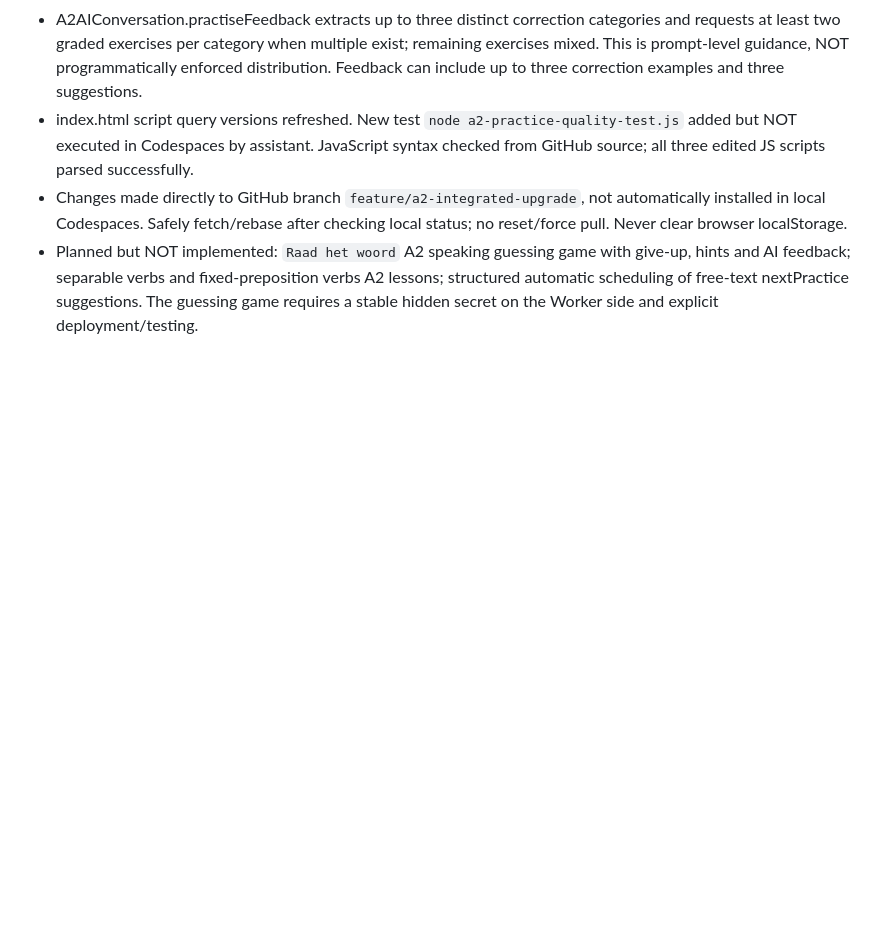
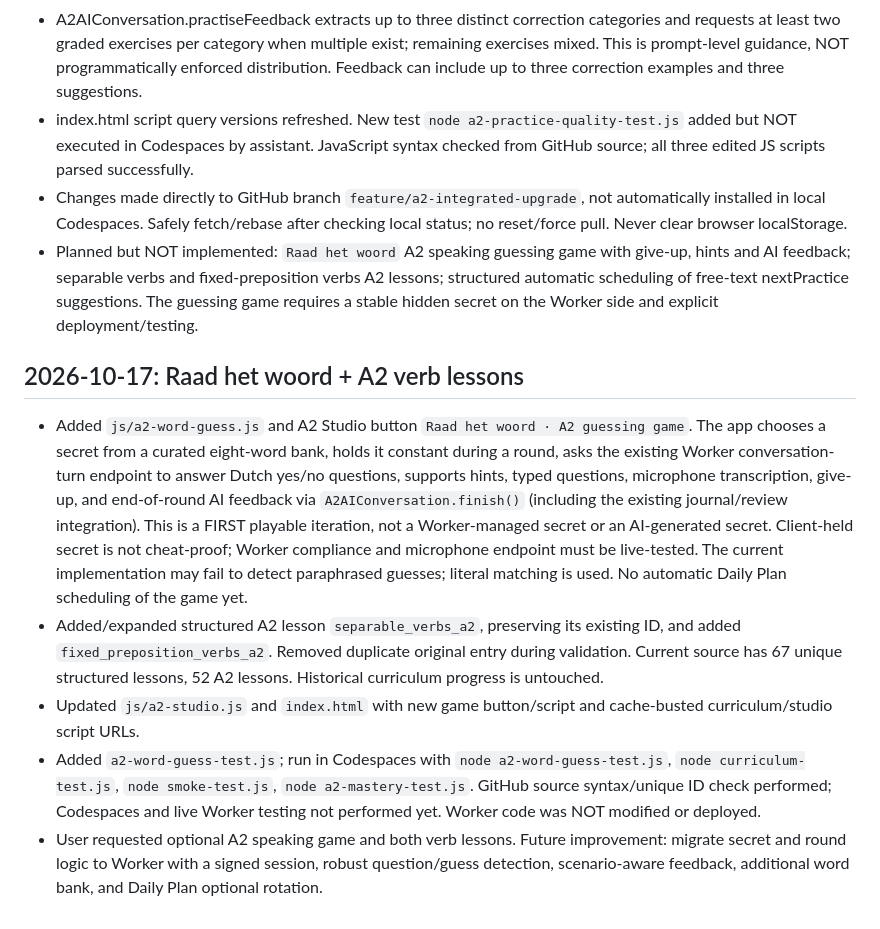
Before and after one commit to bourzguimehdi-design/mijn-nederlands, a Markdown page: PROJECT_STATE.md, the part around the change. Rendered like a GitHub page; blank space fills up the shorter version.

Commit message:
Record A2 guessing game and verb curriculum upgrade status and limitations

```diff
--- a/PROJECT_STATE.md
+++ b/PROJECT_STATE.md
@@ -121,3 +121,10 @@ User reports cleanup utility moved six historical folders and two ZIPs to `.loca
 - index.html script query versions refreshed. New test `node a2-practice-quality-test.js` added but NOT executed in Codespaces by assistant. JavaScript syntax checked from GitHub source; all three edited JS scripts parsed successfully.
 - Changes made directly to GitHub branch `feature/a2-integrated-upgrade`, not automatically installed in local Codespaces. Safely fetch/rebase after checking local status; no reset/force pull. Never clear browser localStorage.
 - Planned but NOT implemented: `Raad het woord` A2 speaking guessing game with give-up, hints and AI feedback; separable verbs and fixed-preposition verbs A2 lessons; structured automatic scheduling of free-text nextPractice suggestions. The guessing game requires a stable hidden secret on the Worker side and explicit deployment/testing.
+
+## 2026-10-17: Raad het woord + A2 verb lessons
+- Added `js/a2-word-guess.js` and A2 Studio button `Raad het woord · A2 guessing game`. The app chooses a secret from a curated eight-word bank, holds it constant during a round, asks the existing Worker conversation-turn endpoint to answer Dutch yes/no questions, supports hints, typed questions, microphone transcription, give-up, and end-of-round AI feedback via `A2AIConversation.finish()` (including the existing journal/review integration). This is a FIRST playable iteration, not a Worker-managed secret or an AI-generated secret. Client-held secret is not cheat-proof; Worker compliance and microphone endpoint must be live-tested. The current implementation may fail to detect paraphrased guesses; literal matching is used. No automatic Daily Plan scheduling of the game yet.
+- Added/expanded structured A2 lesson `separable_verbs_a2`, preserving its existing ID, and added `fixed_preposition_verbs_a2`. Removed duplicate original entry during validation. Current source has 67 unique structured lessons, 52 A2 lessons. Historical curriculum progress is untouched.
+- Updated `js/a2-studio.js` and `index.html` with new game button/script and cache-busted curriculum/studio script URLs.
+- Added `a2-word-guess-test.js`; run in Codespaces with `node a2-word-guess-test.js`, `node curriculum-test.js`, `node smoke-test.js`, `node a2-mastery-test.js`. GitHub source syntax/unique ID check performed; Codespaces and live Worker testing not performed yet. Worker code was NOT modified or deployed.
+- User requested optional A2 speaking game and both verb lessons. Future improvement: migrate secret and round logic to Worker with a signed session, robust question/guess detection, scenario-aware feedback, additional word bank, and Daily Plan optional rotation.
```
